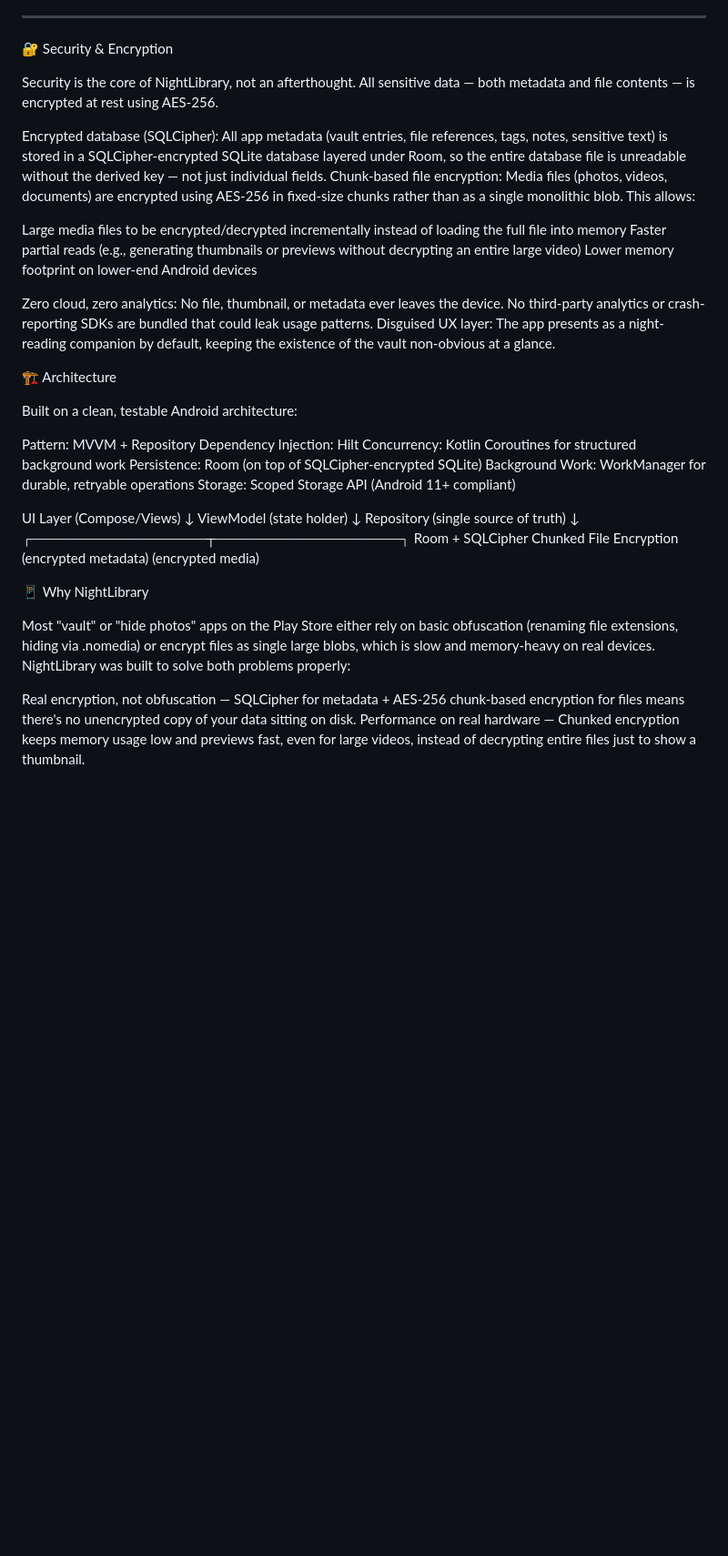
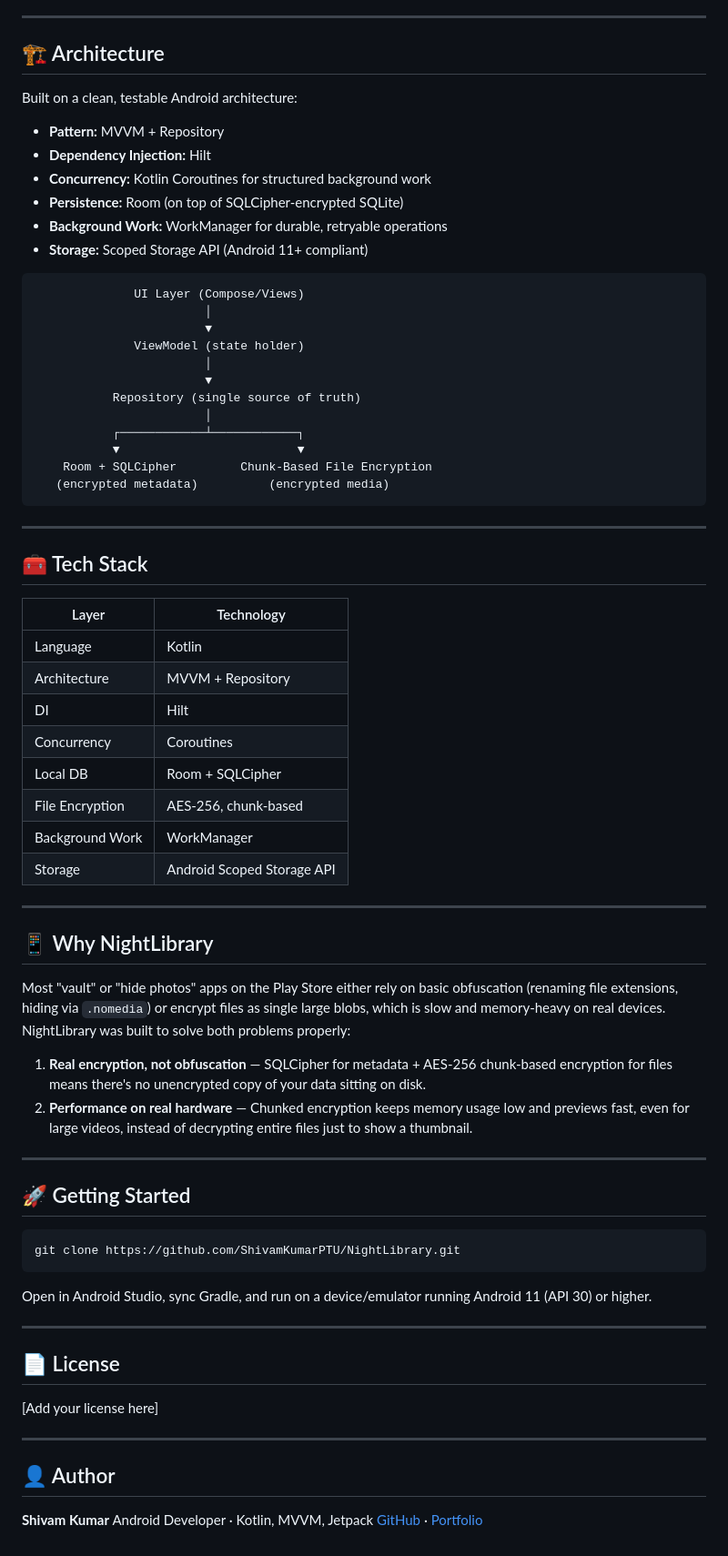
Before and after one commit to ShivamKumarPTU/NightLibrary, a Markdown page: README.md, the part around one of its changes. Shown at 91% size. GitHub-like rendering; blank space fills up the shorter version.

Commit message:
Enhance README with security and architecture details
Expanded the README to include detailed security features, architecture, and tech stack. Improved clarity and organization of the content.

````diff
--- a/README.md
+++ b/README.md
@@ -27,52 +43,76 @@ The application provides a calm, distraction-free interface while keeping saved
 
 ---
 
-🔐 Security & Encryption
-
-Security is the core of NightLibrary, not an afterthought. All sensitive data — both metadata and file contents — is encrypted at rest using AES-256.
-
-
-Encrypted database (SQLCipher): All app metadata (vault entries, file references, tags, notes, sensitive text) is stored in a SQLCipher-encrypted SQLite database layered under Room, so the entire database file is unreadable without the derived key — not just individual fields.
-Chunk-based file encryption: Media files (photos, videos, documents) are encrypted using AES-256 in fixed-size chunks rather than as a single monolithic blob. This allows:
-
-Large media files to be encrypted/decrypted incrementally instead of loading the full file into memory
-Faster partial reads (e.g., generating thumbnails or previews without decrypting an entire large video)
-Lower memory footprint on lower-end Android devices
-
-
-
-Zero cloud, zero analytics: No file, thumbnail, or metadata ever leaves the device. No third-party analytics or crash-reporting SDKs are bundled that could leak usage patterns.
-Disguised UX layer: The app presents as a night-reading companion by default, keeping the existence of the vault non-obvious at a glance.
-
-🏗️ Architecture
+## 🏗️ Architecture
 
 Built on a clean, testable Android architecture:
 
+- **Pattern:** MVVM + Repository
+- **Dependency Injection:** Hilt
+- **Concurrency:** Kotlin Coroutines for structured background work
+- **Persistence:** Room (on top of SQLCipher-encrypted SQLite)
+- **Background Work:** WorkManager for durable, retryable operations
+- **Storage:** Scoped Storage API (Android 11+ compliant)
 
-Pattern: MVVM + Repository
-Dependency Injection: Hilt
-Concurrency: Kotlin Coroutines for structured background work
-Persistence: Room (on top of SQLCipher-encrypted SQLite)
-Background Work: WorkManager for durable, retryable operations
-Storage: Scoped Storage API (Android 11+ compliant)
+```
+              UI Layer (Compose/Views)
+                        │
+                        ▼
+              ViewModel (state holder)
+                        │
+                        ▼
+           Repository (single source of truth)
+                        │
+           ┌────────────┴────────────┐
+           ▼                         ▼
+    Room + SQLCipher         Chunk-Based File Encryption
+   (encrypted metadata)          (encrypted media)
+```
 
+---
 
-UI Layer (Compose/Views)
-        ↓
-ViewModel (state holder)
-        ↓
-Repository (single source of truth)
-        ↓
-┌─────────────────┬──────────────────┐
-Room + SQLCipher    Chunked File Encryption
-(encrypted metadata)   (encrypted media)
+## 🧰 Tech Stack
 
+| Layer | Technology |
+|---|---|
+| Language | Kotlin |
+| Architecture | MVVM + Repository |
+| DI | Hilt |
+| Concurrency | Coroutines |
+| Local DB | Room + SQLCipher |
+| File Encryption | AES-256, chunk-based |
+| Background Work | WorkManager |
+| Storage | Android Scoped Storage API |
 
+---
 
-📱 Why NightLibrary
+## 📱 Why NightLibrary
 
-Most "vault" or "hide photos" apps on the Play Store either rely on basic obfuscation (renaming file extensions, hiding via .nomedia) or encrypt files as single large blobs, which is slow and memory-heavy on real devices. NightLibrary was built to solve both problems properly:
+Most "vault" or "hide photos" apps on the Play Store either rely on basic obfuscation (renaming file extensions, hiding via `.nomedia`) or encrypt files as single large blobs, which is slow and memory-heavy on real devices. NightLibrary was built to solve both problems properly:
 
+1. **Real encryption, not obfuscation** — SQLCipher for metadata + AES-256 chunk-based encryption for files means there's no unencrypted copy of your data sitting on disk.
+2. **Performance on real hardware** — Chunked encryption keeps memory usage low and previews fast, even for large videos, instead of decrypting entire files just to show a thumbnail.
 
-Real encryption, not obfuscation — SQLCipher for metadata + AES-256 chunk-based encryption for files means there's no unencrypted copy of your data sitting on disk.
-Performance on real hardware — Chunked encryption keeps memory usage low and previews fast, even for large videos, instead of decrypting entire files just to show a thumbnail.
+---
+
+## 🚀 Getting Started
+
+```bash
+git clone https://github.com/ShivamKumarPTU/NightLibrary.git
+```
+
+Open in Android Studio, sync Gradle, and run on a device/emulator running Android 11 (API 30) or higher.
+
+---
+
+## 📄 License
+
+[Add your license here]
+
+---
+
+## 👤 Author
+
+**Shivam Kumar**
+Android Developer · Kotlin, MVVM, Jetpack
+[GitHub](https://github.com/ShivamKumarPTU) · [Portfolio](https://shivam-app-studio.vercel.app/)
````
Also changed, not shown: other parts of README.md (+18 -2 lines).
